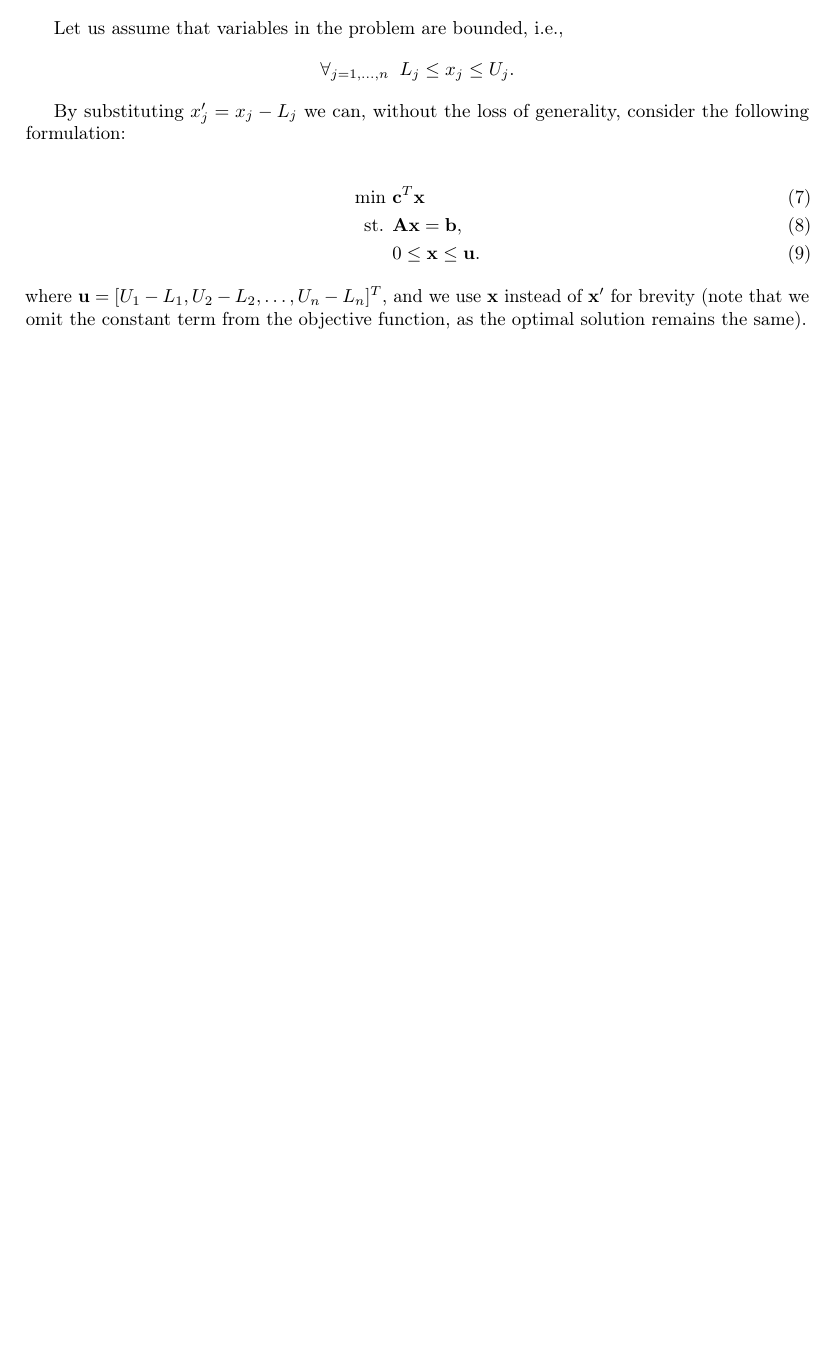
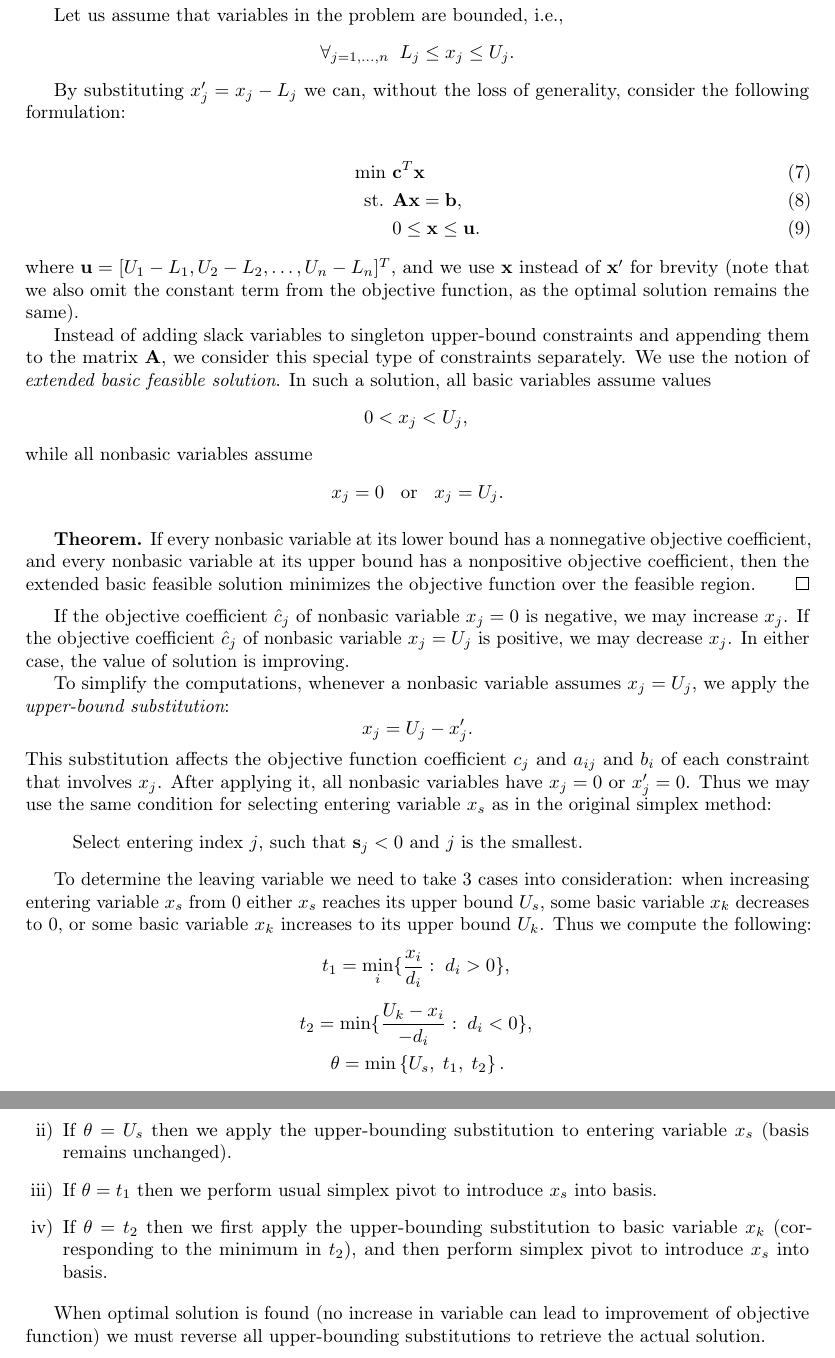
Before and after one commit to maciejdrwal/simplex, a LaTeX document (doc/doc.tex): part of page 3 of 3 before the commit and two parts of pages 3 and 4 of 4 after it, the two joined at a grey line, cut so that both start at the same text, the shorter picture padded with empty space. Compiled offline with pdfLaTeX.

Commit message:
Updated docs with SUB

```diff
--- a/doc/doc.tex
+++ b/doc/doc.tex
@@ -144,6 +144,49 @@ By substituting $x_j' = x_j - L_j$ we can, without the loss of generality, consi
     \textrm{st. } & {\bf A} {\bf x} = {\bf b}, \label{lp:Axeqb_sub} \\
                   & 0 \leq {\bf x} \leq {\bf u}. \label{lp:bounds}
 \end{align}
-where ${\bf u} = [U_1 - L_1, U_2 - L_2, \ldots, U_n - L_n]^T$, and we use ${\bf x}$ instead of ${\bf x}'$ for brevity (note that we omit the constant term from the objective function, as the optimal solution remains the same).
+where ${\bf u} = [U_1 - L_1, U_2 - L_2, \ldots, U_n - L_n]^T$, and we use ${\bf x}$ instead of ${\bf x}'$ for brevity (note that we also omit the constant term from the objective function, as the optimal solution remains the same).
+
+Instead of adding slack variables to singleton upper-bound constraints and appending them to the matrix ${\bf A}$, we consider this special type of constraints separately. We use the notion of {\it extended basic feasible solution}. In such a solution, all basic variables assume values
+$$0 < x_j < U_j,$$
+while all nonbasic variables assume
+$$ x_j = 0 \;\; \textrm{ or } \;\; x_j = U_j.$$
+
+\medskip
+
+{\bf Theorem.} If every nonbasic variable at its lower bound has a nonnegative objective coefficient, and every nonbasic variable at its upper bound has a nonpositive objective coefficient, then the extended basic feasible solution minimizes the objective function over the feasible region. \qed
+
+\medskip
+
+If the objective coefficient $\hat{c}_j$ of nonbasic variable $x_j = 0$ is negative, we may increase $x_j$. If the objective coefficient $\hat{c}_j$ of nonbasic variable $x_j = U_j$ is positive, we may decrease $x_j$. In either case, the value of solution is improving.
+
+To simplify the computations, whenever a nonbasic variable assumes $x_j=U_j$, we apply the {\it upper-bound substitution}:
+$$
+    x_j = U_j - x_j'.
+$$
+This substitution affects the objective function coefficient $c_j$ and $a_{ij}$ and $b_i$ of each constraint that involves $x_j$. After applying it, all nonbasic variables have $x_j = 0$ or $x_j' = 0$. Thus we may use the same condition for selecting entering variable $x_s$ as in the original simplex method:
+
+\begin{quote}
+Select entering index $j$, such that ${\bf s}_j < 0$ and $j$ is the smallest.
+\end{quote}
+
+To determine the leaving variable we need to take 3 cases into consideration: when increasing entering variable $x_s$ from 0 either $x_s$ reaches its upper bound $U_s$, some basic variable $x_k$ decreases to 0, or some basic variable $x_k$ increases to its upper bound $U_k$. Thus we compute the following:
+$$
+    t_1 = \min_i \{ \frac{x_i}{d_i} : \; d_i > 0 \},
+$$
+$$
+    t_2 = \min \{ \frac{U_k - x_i}{-d_i} : \; d_i < 0 \},
+$$
+$$
+    \theta = \min \left\{ U_s, \; t_1, \; t_2 \right\}.
+$$
+
+\begin{enumerate}[i)]
+    \item If $\theta = \infty$ then problem is unbounded.
+    \item If $\theta = U_s$ then we apply the upper-bounding substitution to entering variable $x_s$ (basis remains unchanged).
+    \item If $\theta = t_1$ then we perform usual simplex pivot to introduce $x_s$ into basis.
+    \item If $\theta = t_2$ then we first apply the upper-bounding substitution to basic variable $x_k$ (corresponding to the minimum in $t_2$), and then perform simplex pivot to introduce $x_s$ into basis.
+\end{enumerate}
+
+When optimal solution is found (no increase in variable can lead to improvement of objective function) we must reverse all upper-bounding substitutions to retrieve the actual solution.
 
 \end{document}
```
Also changed, not shown: doc/doc.pdf.
